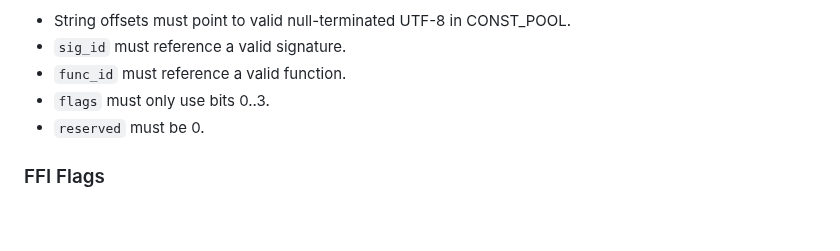
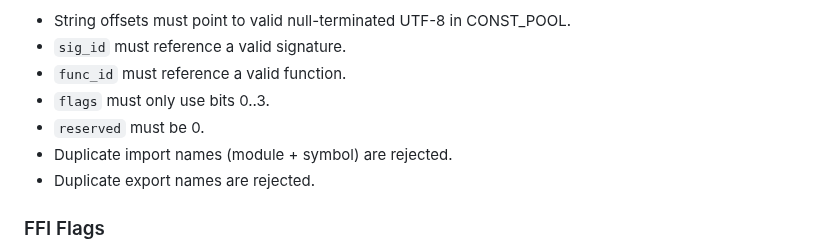
Before and after one commit to JJLDonley/Simple, a Markdown page: SimpleByteCode/SBC_ABI.md, the part around the change. Drawn GitHub-style; blank space fills up the shorter version.

Commit message:
Document duplicate import/export rejection

```diff
--- a/SimpleByteCode/SBC_ABI.md
+++ b/SimpleByteCode/SBC_ABI.md
@@ -105,6 +105,8 @@ Validation (v0.1):
 - `func_id` must reference a valid function.
 - `flags` must only use bits 0..3.
 - `reserved` must be 0.
+- Duplicate import names (module + symbol) are rejected.
+- Duplicate export names are rejected.
 
 ### FFI Flags
 - `0x0001`: can_trap (host may return trap)
```
Also changed, not shown: SimpleByteCode/Sprint.md (+1 -0 lines).
